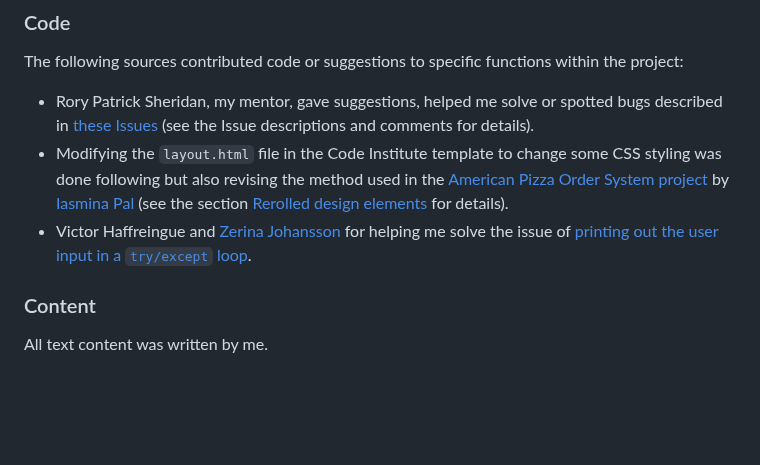
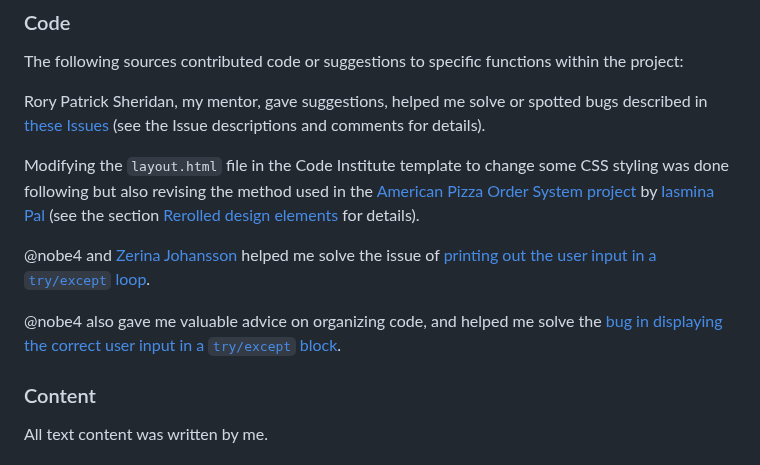
Before and after one commit to blahosyl/dinner-party, a Markdown page: README.md, the part around the change. Rendered like a GitHub page; blank space fills up the shorter version.

Commit message:
update code credits #4

```diff
--- a/README.md
+++ b/README.md
@@ -355,10 +355,14 @@ The following resources were used to learn/double check general, atomic function
 
 The following sources contributed code or suggestions to specific functions within the project:
 
-- Rory Patrick Sheridan, my mentor, gave suggestions, helped me solve or spotted bugs described in [these Issues](https://github.com/blahosyl/dinner-party/issues?q=is%3Aissue+label%3Amentor) (see the Issue descriptions and comments for details).
-- Modifying the `layout.html` file in the Code Institute template to change some CSS styling was done following but also revising the method used in the [American Pizza Order System project](https://github.com/useriasminna/american_pizza_order_system/) by [
+Rory Patrick Sheridan, my mentor, gave suggestions, helped me solve or spotted bugs described in [these Issues](https://github.com/blahosyl/dinner-party/issues?q=is%3Aissue+label%3Amentor) (see the Issue descriptions and comments for details).
+
+Modifying the `layout.html` file in the Code Institute template to change some CSS styling was done following but also revising the method used in the [American Pizza Order System project](https://github.com/useriasminna/american_pizza_order_system/) by [
 Iasmina Pal](https://github.com/useriasminna) (see the section [Rerolled design elements](#rerolled-design-elements) for details).
-- Victor Haffreingue and [Zerina Johansson](https://code-institute-room.slack.com/archives/C01DVU37QG4/p1713290110344539) for helping me solve the issue of [printing out the user input in a `try/except` loop](https://github.com/blahosyl/dinner-party/commit/bed421e4bbbe1400df09fcfde4d71438d585d7b1).
+
+@nobe4 and [Zerina Johansson](https://code-institute-room.slack.com/archives/C01DVU37QG4/p1713290110344539) helped me solve the issue of [printing out the user input in a `try/except` loop](https://github.com/blahosyl/dinner-party/commit/bed421e4bbbe1400df09fcfde4d71438d585d7b1).
+
+@nobe4 also gave me valuable advice on organizing code, and helped me solve the [bug in displaying the correct user input in a `try/except` block](https://github.com/blahosyl/dinner-party/issues/41).
 
 
 ### Content
```
